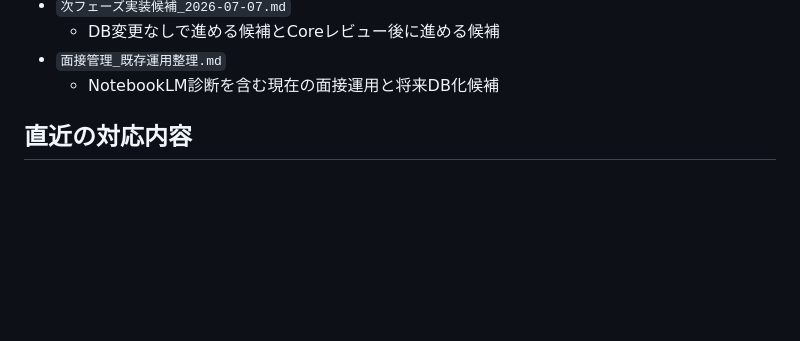
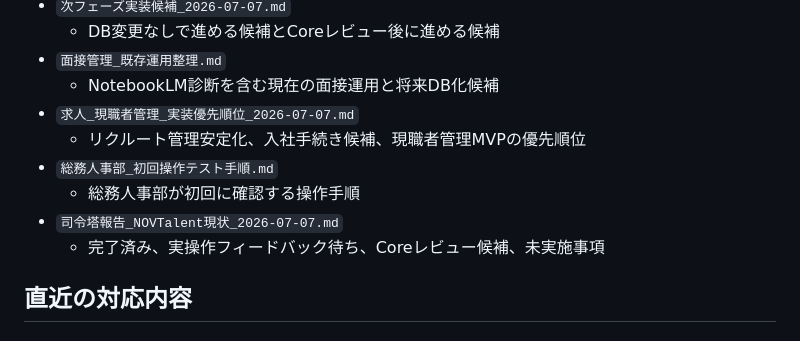
Before and after one commit to ideanow-shift/hr-investment-dashboard, a Markdown page: Claude外部監査提出用pack.md, the part around the change. GitHub-like rendering; blank space fills up the shorter version.

Commit message:
Update Claude review packs

```diff
--- a/Claude外部監査提出用pack.md
+++ b/Claude外部監査提出用pack.md
@@ -50,6 +50,12 @@
   - DB変更なしで進める候補とCoreレビュー後に進める候補
 - `面接管理_既存運用整理.md`
   - NotebookLM診断を含む現在の面接運用と将来DB化候補
+- `求人_現職者管理_実装優先順位_2026-07-07.md`
+  - リクルート管理安定化、入社手続き候補、現職者管理MVPの優先順位
+- `総務人事部_初回操作テスト手順.md`
+  - 総務人事部が初回に確認する操作手順
+- `司令塔報告_NOVTalent現状_2026-07-07.md`
+  - 完了済み、実操作フィードバック待ち、Coreレビュー候補、未実施事項
 
 ## 直近の対応内容
 
```
Also changed, not shown: Claude外部監査_総務人事管理拡張pack.md (+4 -0 lines), 作業ログ_2026-07-07.md (+1 -0 lines).
